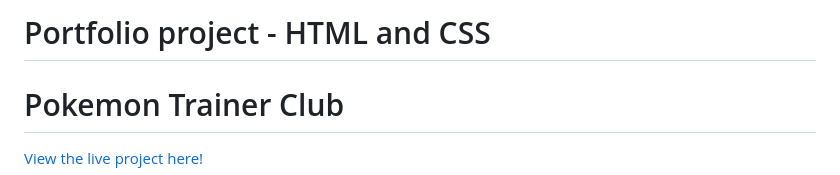
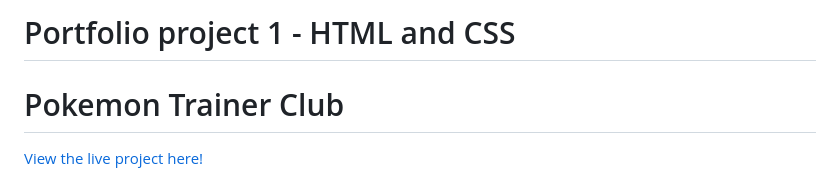
Before and after one commit to ankasendo/Pokemon-Trainer-Club, a Markdown page: README.md, the part around the change. Rendered like a GitHub page.

Commit message:
adjust headline of readme

```diff
--- a/README.md
+++ b/README.md
@@ -1,4 +1,4 @@
-# Portfolio project - HTML and CSS
+# Portfolio project 1 - HTML and CSS
 
 # Pokemon Trainer Club
 
```
